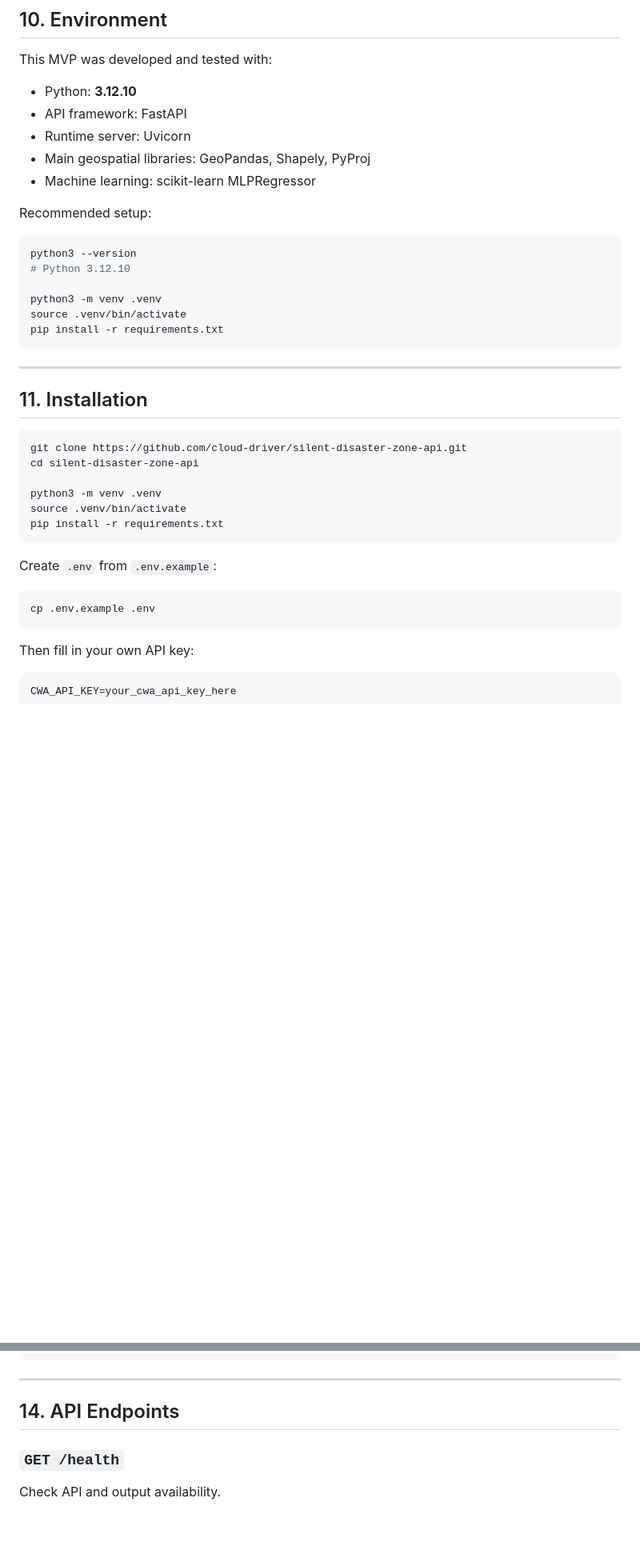
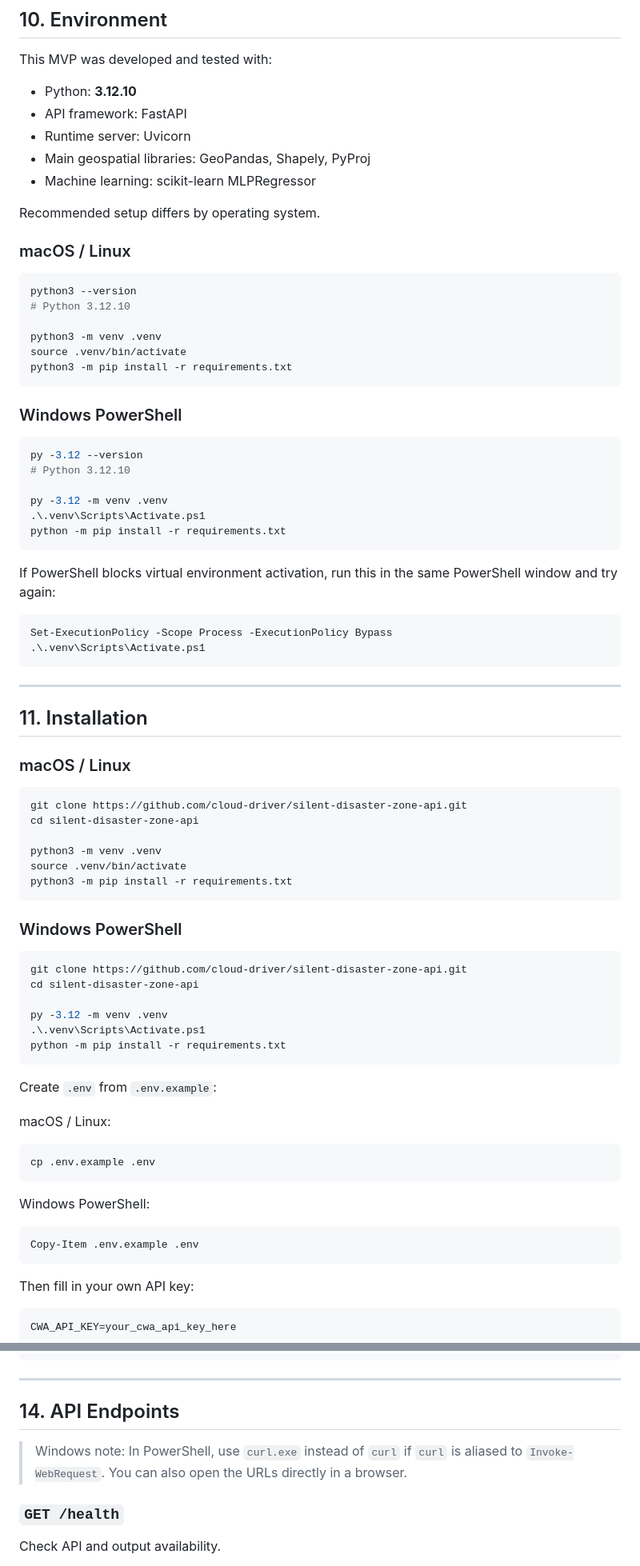
Before and after one commit to cloud-driver/silent-disaster-zone-api, a Markdown page: README.md, 2 parts joined by grey strips. Shown at 80% size. Rendered like a GitHub page; blank space fills up the shorter version.

Commit message:
Polish README for final submission

````diff
--- a/README.md
+++ b/README.md
@@ -227,7 +227,9 @@ This MVP was developed and tested with:
 - Main geospatial libraries: GeoPandas, Shapely, PyProj
 - Machine learning: scikit-learn MLPRegressor
 
-Recommended setup:
+Recommended setup differs by operating system.
+
+### macOS / Linux
 
 ```bash
 python3 --version
@@ -235,12 +237,32 @@ python3 --version
 
 python3 -m venv .venv
 source .venv/bin/activate
-pip install -r requirements.txt
+python3 -m pip install -r requirements.txt
+```
+
+### Windows PowerShell
+
+```powershell
+py -3.12 --version
+# Python 3.12.10
+
+py -3.12 -m venv .venv
+.\.venv\Scripts\Activate.ps1
+python -m pip install -r requirements.txt
+```
+
+If PowerShell blocks virtual environment activation, run this in the same PowerShell window and try again:
+
+```powershell
+Set-ExecutionPolicy -Scope Process -ExecutionPolicy Bypass
+.\.venv\Scripts\Activate.ps1
 ```
 
 ---
 
 ## 11. Installation
+
+### macOS / Linux
 
 ```bash
 git clone https://github.com/cloud-driver/silent-disaster-zone-api.git
@@ -248,13 +270,32 @@ cd silent-disaster-zone-api
 
 python3 -m venv .venv
 source .venv/bin/activate
-pip install -r requirements.txt
+python3 -m pip install -r requirements.txt
+```
+
+### Windows PowerShell
+
+```powershell
+git clone https://github.com/cloud-driver/silent-disaster-zone-api.git
+cd silent-disaster-zone-api
+
+py -3.12 -m venv .venv
+.\.venv\Scripts\Activate.ps1
+python -m pip install -r requirements.txt
 ```
 
 Create `.env` from `.env.example`:
 
+macOS / Linux:
+
 ```bash
 cp .env.example .env
+```
+
+Windows PowerShell:
+
+```powershell
+Copy-Item .env.example .env
 ```
 
 Then fill in your own API key:
@@ -334,6 +386,9 @@ GET /silent-risk.geojson
 ---
 
 ## 14. API Endpoints
+
+> Windows note: In PowerShell, use `curl.exe` instead of `curl` if `curl` is aliased to `Invoke-WebRequest`. You can also open the URLs directly in a browser.
+
 
 ### `GET /health`
 
````
Also changed, not shown: other parts of README.md (+50 -1 lines).
